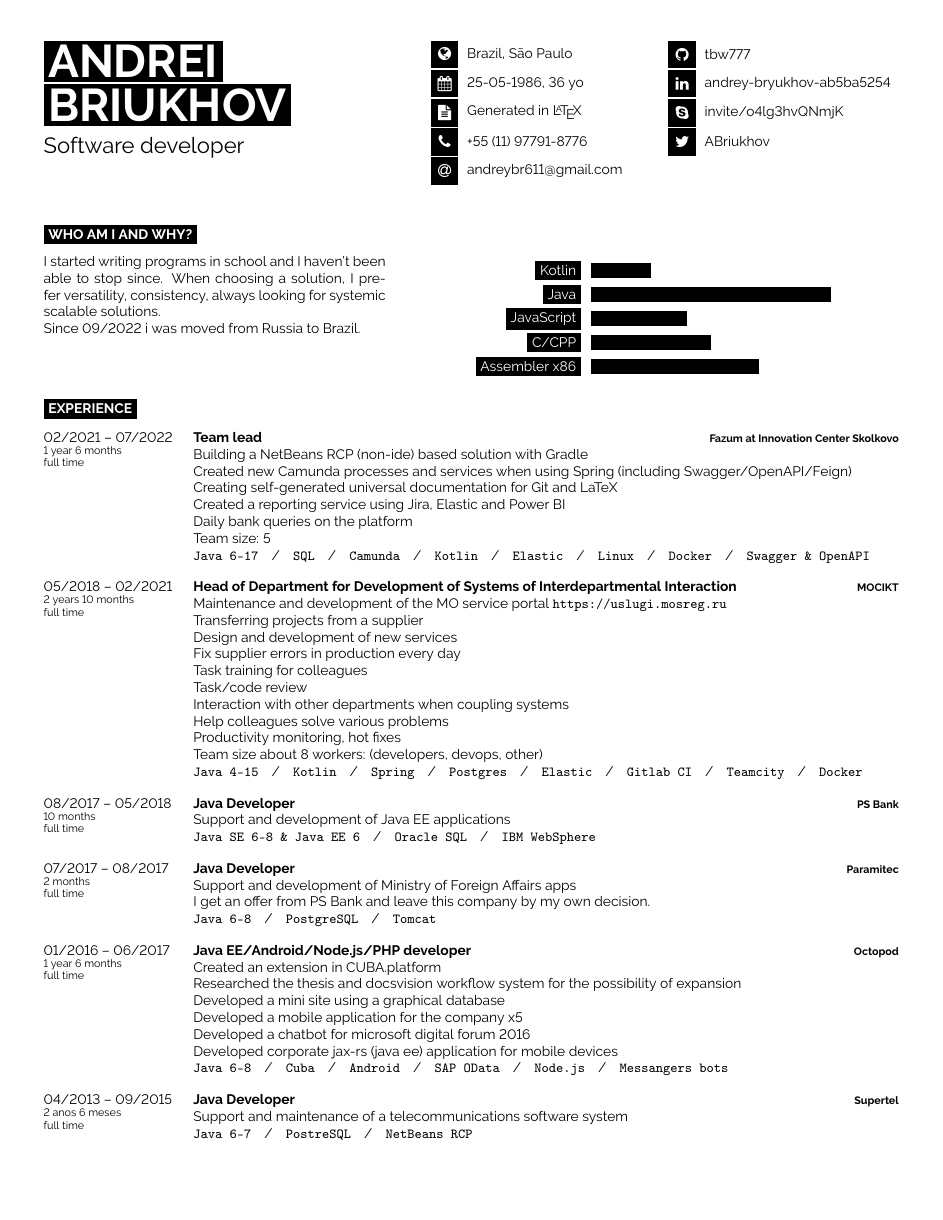
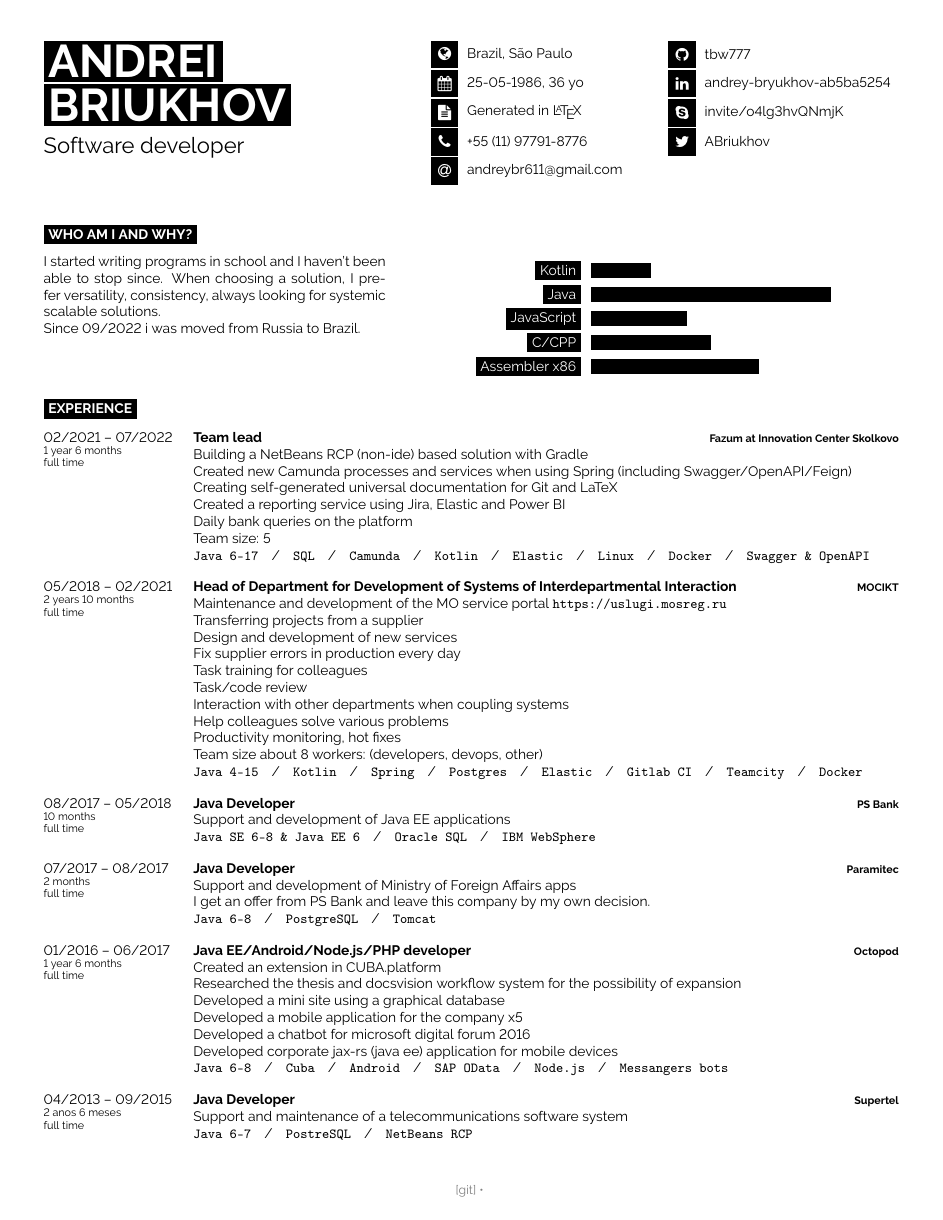
Before and after one commit to tbw777/profile, a LaTeX document (Briukhov Andrei. Java developer.tex): page 1 of 2. Compiled offline with pdfLaTeX.

Commit message:
[add] gitinfo2 support

```diff
--- a/Briukhov Andrei. Java developer.tex
+++ b/Briukhov Andrei. Java developer.tex
@@ -22,7 +22,18 @@
 
 \documentclass[9pt]{developercv} % Default font size, values from 8-12pt are recommended
 
+
 %----------------------------------------------------------------------------------------
+% Для успешной сборки требуется добавить хуки в .git или
+% отключить данный usepackage для случая черновой сборки
+% Официальные версии генерируются только с включенной опцией
+% Особенности файла .git/gitHeadInfo.gin:
+% - Нельзя автора с не латинским именем (поля authname, commname)
+% - Нельзя названия веток в формате чисел (поле refnames)
+% Иначе будут малопонятные ошибки сборки.
+\RequirePackage[mark]{gitinfo2}
+%----------------------------------------------------------------------------------------
+
 \usepackage{csquotes}
 \usepackage{paralist}
 
```
Also changed, not shown: content/education.tex (+3 -0 lines), content/experience.tex (+3 -0 lines).
